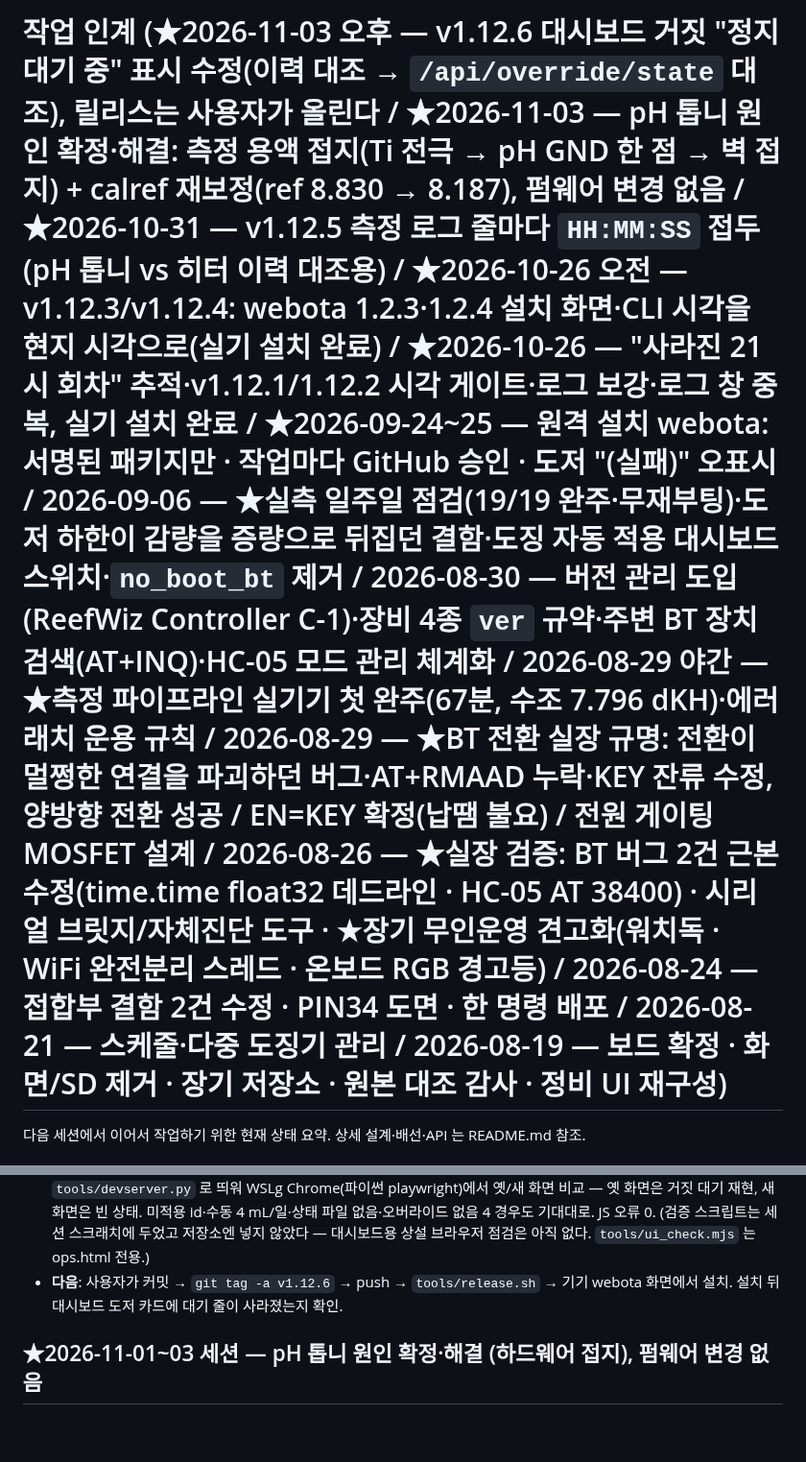
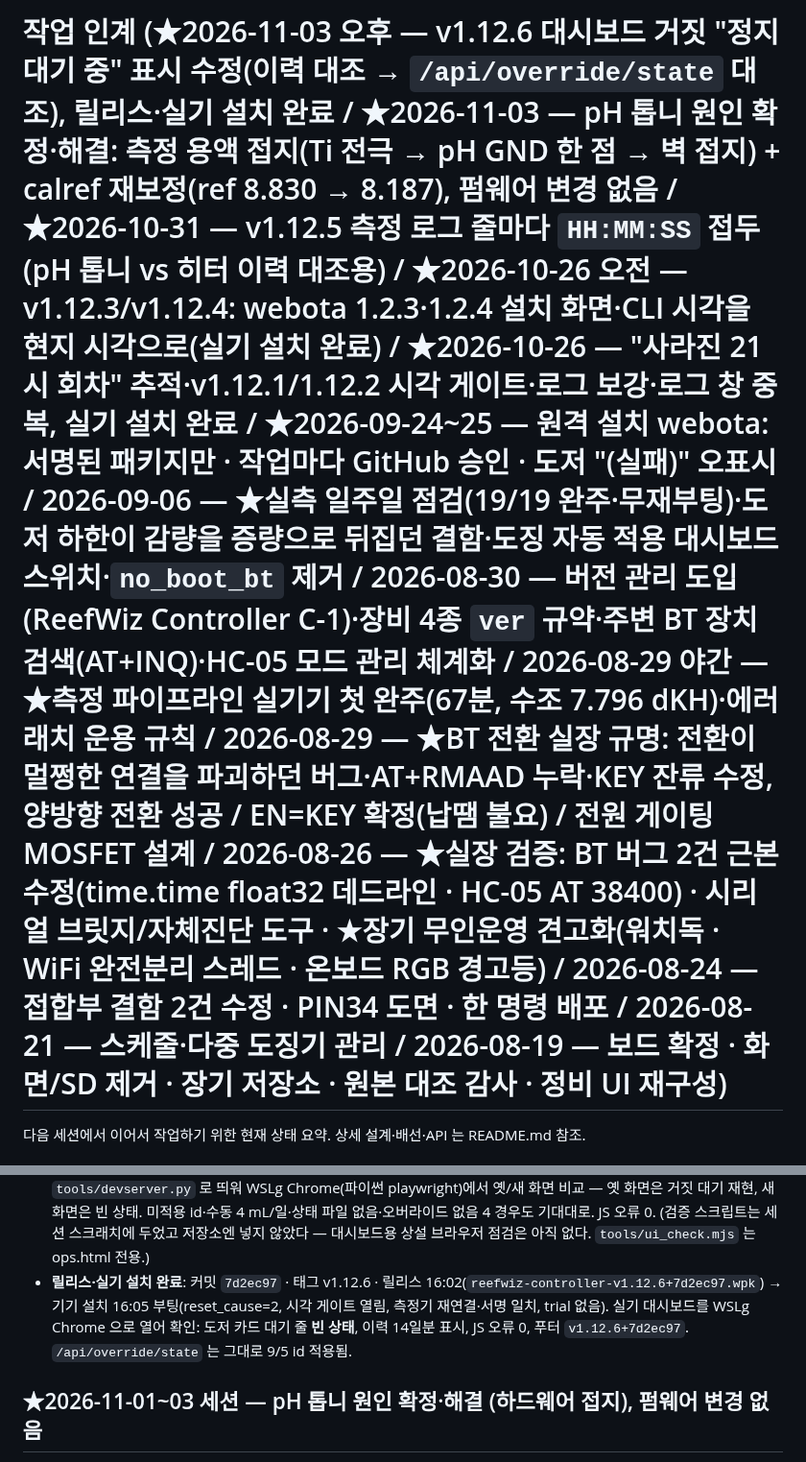
Before and after one commit to taeseokyi/reefwiz-esp32, a Markdown page: HANDOFF.md, 2 parts joined by grey strips. Shown at 96% size. Rendered like a GitHub page; blank space fills up the shorter version.

Commit message:
HANDOFF — v1.12.6 릴리스·실기 설치 완료
Co-Authored-By: Claude Fable 5.1 <noreply@anthropic.com>

```diff
--- a/HANDOFF.md
+++ b/HANDOFF.md
@@ -1,4 +1,4 @@
-# 작업 인계 (★2026-11-03 오후 — v1.12.6 대시보드 거짓 "정지 대기 중" 표시 수정(이력 대조 → `/api/override/state` 대조), 릴리스는 사용자가 올린다 / ★2026-11-03 — pH 톱니 원인 확정·해결: 측정 용액 접지(Ti 전극 → pH GND 한 점 → 벽 접지) + calref 재보정(ref 8.830 → 8.187), 펌웨어 변경 없음 / ★2026-10-31 — v1.12.5 측정 로그 줄마다 `HH:MM:SS` 접두(pH 톱니 vs 히터 이력 대조용) / ★2026-10-26 오전 — v1.12.3/v1.12.4: webota 1.2.3·1.2.4 설치 화면·CLI 시각을 현지 시각으로(실기 설치 완료) / ★2026-10-26 — "사라진 21시 회차" 추적·v1.12.1/1.12.2 시각 게이트·로그 보강·로그 창 중복, 실기 설치 완료 / ★2026-09-24\~25 — 원격 설치 webota: 서명된 패키지만 · 작업마다 GitHub 승인 · 도저 "(실패)" 오표시 / 2026-09-06 — ★실측 일주일 점검(19/19 완주·무재부팅)·도저 하한이 감량을 증량으로 뒤집던 결함·도징 자동 적용 대시보드 스위치·`no_boot_bt` 제거 / 2026-08-30 — 버전 관리 도입(ReefWiz Controller C-1)·장비 4종 `ver` 규약·주변 BT 장치 검색(AT+INQ)·HC-05 모드 관리 체계화 / 2026-08-29 야간 — ★측정 파이프라인 실기기 첫 완주(67분, 수조 7.796 dKH)·에러 래치 운용 규칙 / 2026-08-29 — ★BT 전환 실장 규명: 전환이 멀쩡한 연결을 파괴하던 버그·AT+RMAAD 누락·KEY 잔류 수정, 양방향 전환 성공 / EN=KEY 확정(납땜 불요) / 전원 게이팅 MOSFET 설계 / 2026-08-26 — ★실장 검증: BT 버그 2건 근본수정(time.time float32 데드라인 · HC-05 AT 38400) · 시리얼 브릿지/자체진단 도구 · ★장기 무인운영 견고화(워치독 · WiFi 완전분리 스레드 · 온보드 RGB 경고등) / 2026-08-24 — 접합부 결함 2건 수정 · PIN34 도면 · 한 명령 배포 / 2026-08-21 — 스케줄·다중 도징기 관리 / 2026-08-19 — 보드 확정 · 화면/SD 제거 · 장기 저장소 · 원본 대조 감사 · 정비 UI 재구성)
+# 작업 인계 (★2026-11-03 오후 — v1.12.6 대시보드 거짓 "정지 대기 중" 표시 수정(이력 대조 → `/api/override/state` 대조), 릴리스·실기 설치 완료 / ★2026-11-03 — pH 톱니 원인 확정·해결: 측정 용액 접지(Ti 전극 → pH GND 한 점 → 벽 접지) + calref 재보정(ref 8.830 → 8.187), 펌웨어 변경 없음 / ★2026-10-31 — v1.12.5 측정 로그 줄마다 `HH:MM:SS` 접두(pH 톱니 vs 히터 이력 대조용) / ★2026-10-26 오전 — v1.12.3/v1.12.4: webota 1.2.3·1.2.4 설치 화면·CLI 시각을 현지 시각으로(실기 설치 완료) / ★2026-10-26 — "사라진 21시 회차" 추적·v1.12.1/1.12.2 시각 게이트·로그 보강·로그 창 중복, 실기 설치 완료 / ★2026-09-24\~25 — 원격 설치 webota: 서명된 패키지만 · 작업마다 GitHub 승인 · 도저 "(실패)" 오표시 / 2026-09-06 — ★실측 일주일 점검(19/19 완주·무재부팅)·도저 하한이 감량을 증량으로 뒤집던 결함·도징 자동 적용 대시보드 스위치·`no_boot_bt` 제거 / 2026-08-30 — 버전 관리 도입(ReefWiz Controller C-1)·장비 4종 `ver` 규약·주변 BT 장치 검색(AT+INQ)·HC-05 모드 관리 체계화 / 2026-08-29 야간 — ★측정 파이프라인 실기기 첫 완주(67분, 수조 7.796 dKH)·에러 래치 운용 규칙 / 2026-08-29 — ★BT 전환 실장 규명: 전환이 멀쩡한 연결을 파괴하던 버그·AT+RMAAD 누락·KEY 잔류 수정, 양방향 전환 성공 / EN=KEY 확정(납땜 불요) / 전원 게이팅 MOSFET 설계 / 2026-08-26 — ★실장 검증: BT 버그 2건 근본수정(time.time float32 데드라인 · HC-05 AT 38400) · 시리얼 브릿지/자체진단 도구 · ★장기 무인운영 견고화(워치독 · WiFi 완전분리 스레드 · 온보드 RGB 경고등) / 2026-08-24 — 접합부 결함 2건 수정 · PIN34 도면 · 한 명령 배포 / 2026-08-21 — 스케줄·다중 도징기 관리 / 2026-08-19 — 보드 확정 · 화면/SD 제거 · 장기 저장소 · 원본 대조 감사 · 정비 UI 재구성)
 
 다음 세션에서 이어서 작업하기 위한 현재 상태 요약. 상세 설계·배선·API 는 README.md 참조.
 
@@ -21,8 +21,10 @@
   대기 재현, 새 화면은 빈 상태. 미적용 id·수동 4 mL/일·상태 파일 없음·오버라이드 없음 4 경우도 기대대로.
   JS 오류 0. (검증 스크립트는 세션 스크래치에 두었고 저장소엔 넣지 않았다 — 대시보드용 상설 브라우저
   점검은 아직 없다. `tools/ui_check.mjs` 는 ops.html 전용.)
-- **다음**: 사용자가 커밋 → `git tag -a v1.12.6` → push → `tools/release.sh` → 기기 webota 화면에서
-  설치. 설치 뒤 대시보드 도저 카드에 대기 줄이 사라졌는지 확인.
+- **릴리스·실기 설치 완료**: 커밋 `7d2ec97` · 태그 v1.12.6 · 릴리스 16:02(`reefwiz-controller-v1.12.6+7d2ec97.wpk`)
+  → 기기 설치 16:05 부팅(reset_cause=2, 시각 게이트 열림, 측정기 재연결·서명 일치, trial 없음).
+  실기 대시보드를 WSLg Chrome 으로 열어 확인: 도저 카드 대기 줄 **빈 상태**, 이력 14일분 표시, JS 오류 0,
+  푸터 `v1.12.6+7d2ec97`. `/api/override/state` 는 그대로 9/5 id 적용됨.
 
 ## ★2026-11-01\~03 세션 — pH 톱니 원인 확정·해결 (하드웨어 접지), 펌웨어 변경 없음
 
```
